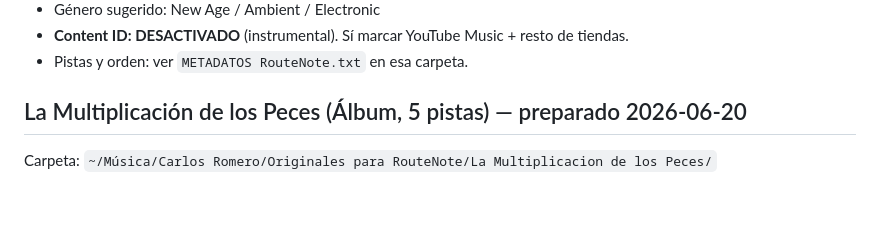
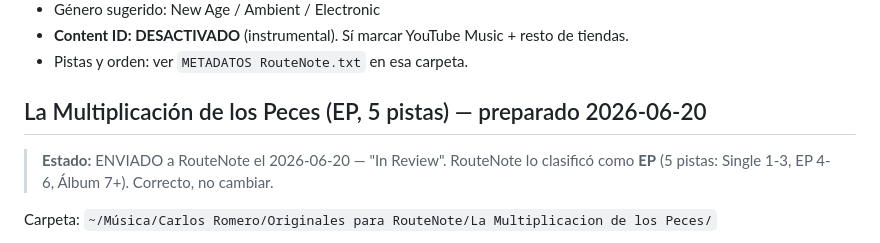
Before and after one commit to carlosrm22/itinnitus-home, a Markdown page: docs/distribucion-routenote.md, the part around the change. Drawn GitHub-style; blank space fills up the shorter version.

Commit message:
docs: La Multiplicacion de los Peces en revision (clasificado EP por 5 pistas)
Co-Authored-By: Claude Opus 4.8 (1M context) <noreply@anthropic.com>

```diff
--- a/docs/distribucion-routenote.md
+++ b/docs/distribucion-routenote.md
@@ -71,7 +71,10 @@ Carpeta: `~/Música/Carlos Romero/Originales para RouteNote/El Dios sin manos/`
 - **Content ID: DESACTIVADO** (instrumental). Sí marcar YouTube Music + resto de tiendas.
 - Pistas y orden: ver `METADATOS RouteNote.txt` en esa carpeta.
 
-## La Multiplicación de los Peces (Álbum, 5 pistas) — preparado 2026-06-20
+## La Multiplicación de los Peces (EP, 5 pistas) — preparado 2026-06-20
+
+> **Estado:** ENVIADO a RouteNote el 2026-06-20 — "In Review". RouteNote lo clasificó
+> como **EP** (5 pistas: Single 1-3, EP 4-6, Álbum 7+). Correcto, no cambiar.
 
 Carpeta: `~/Música/Carlos Romero/Originales para RouteNote/La Multiplicacion de los Peces/`
 - Audio `01..05 *.mp3` (MP3 320/44.1) + portada 3000. Label iTinnitus. Género Jazz (contemporáneo).
```
